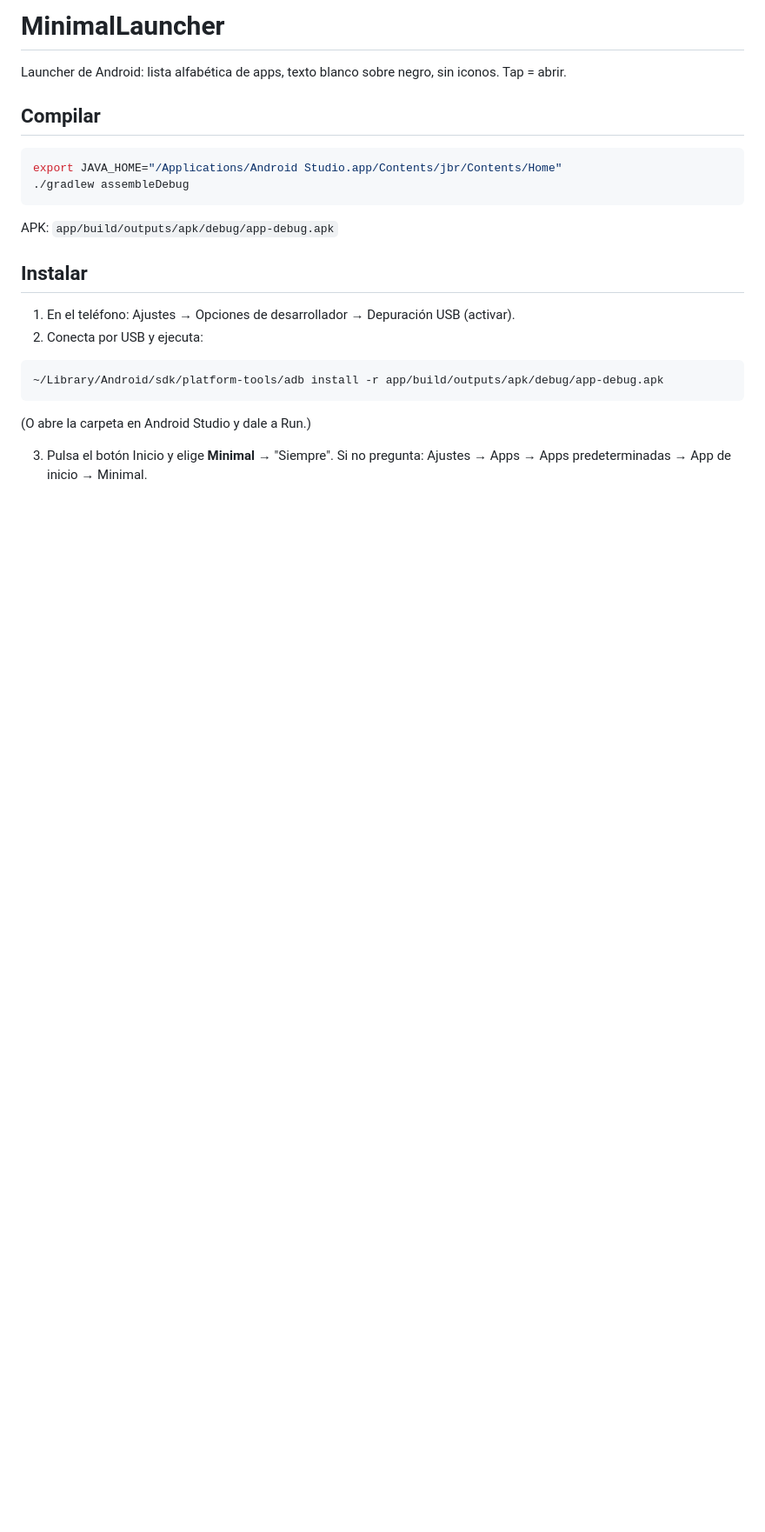
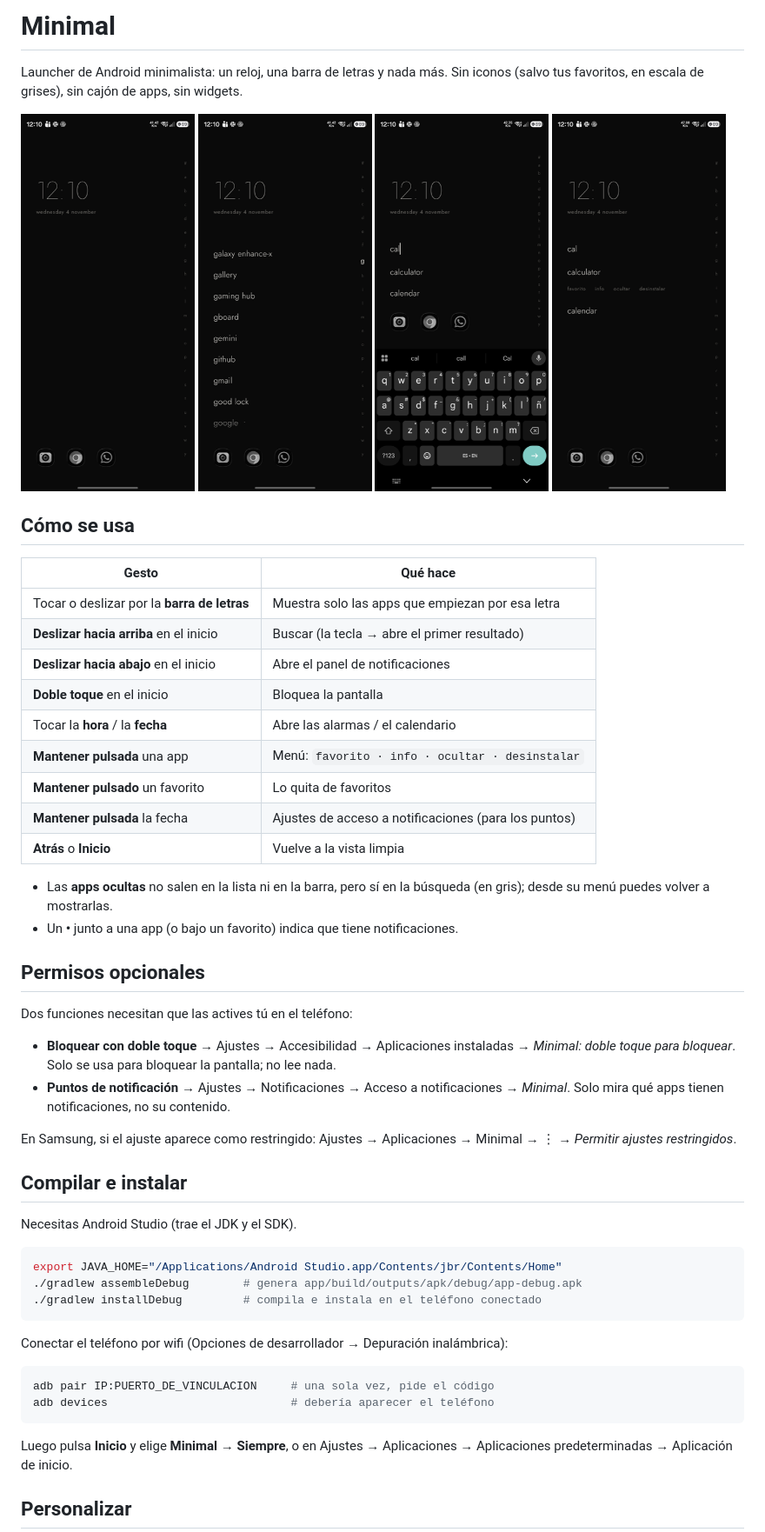
Before and after one commit to juanwallss/minimal-launcher, a Markdown page: README.md, the part around one of its changes. Shown at 87% size. GitHub-like rendering; pictures changed too: docs/home.png (added), docs/letter.png (added), docs/menu.png (added); blank space fills up the shorter version.

Commit message:
README with screenshots, gestures and permissions
Co-Authored-By: Claude Opus 5.5 <noreply@anthropic.com>

````diff
--- a/README.md
+++ b/README.md
@@ -1,27 +1,58 @@
-# MinimalLauncher
+# Minimal
 
-Launcher de Android: lista alfabética de apps, texto blanco sobre negro, sin iconos. Tap = abrir.
+Launcher de Android minimalista: un reloj, una barra de letras y nada más. Sin iconos (salvo tus favoritos, en escala de grises), sin cajón de apps, sin widgets.
 
-## Compilar
+<p>
+  <img src="docs/home.png" width="200" alt="Inicio: reloj, barra de letras y favoritos">
+  <img src="docs/letter.png" width="200" alt="Apps filtradas por la letra g">
+  <img src="docs/search.png" width="200" alt="Búsqueda">
+  <img src="docs/menu.png" width="200" alt="Menú de una app">
+</p>
+
+## Cómo se usa
+
+| Gesto | Qué hace |
+|---|---|
+| Tocar o deslizar por la **barra de letras** | Muestra solo las apps que empiezan por esa letra |
+| **Deslizar hacia arriba** en el inicio | Buscar (la tecla → abre el primer resultado) |
+| **Deslizar hacia abajo** en el inicio | Abre el panel de notificaciones |
+| **Doble toque** en el inicio | Bloquea la pantalla |
+| Tocar la **hora** / la **fecha** | Abre las alarmas / el calendario |
+| **Mantener pulsada** una app | Menú: `favorito · info · ocultar · desinstalar` |
+| **Mantener pulsado** un favorito | Lo quita de favoritos |
+| **Mantener pulsada** la fecha | Ajustes de acceso a notificaciones (para los puntos) |
+| **Atrás** o **Inicio** | Vuelve a la vista limpia |
+
+- Las **apps ocultas** no salen en la lista ni en la barra, pero sí en la búsqueda (en gris); desde su menú puedes volver a mostrarlas.
+- Un **•** junto a una app (o bajo un favorito) indica que tiene notificaciones.
+
+## Permisos opcionales
+
+Dos funciones necesitan que las actives tú en el teléfono:
+
+- **Bloquear con doble toque** → Ajustes → Accesibilidad → Aplicaciones instaladas → *Minimal: doble toque para bloquear*. Solo se usa para bloquear la pantalla; no lee nada.
+- **Puntos de notificación** → Ajustes → Notificaciones → Acceso a notificaciones → *Minimal*. Solo mira qué apps tienen notificaciones, no su contenido.
+
+En Samsung, si el ajuste aparece como restringido: Ajustes → Aplicaciones → Minimal → ⋮ → *Permitir ajustes restringidos*.
+
+## Compilar e instalar
+
+Necesitas Android Studio (trae el JDK y el SDK).
 
 ```bash
 export JAVA_HOME="/Applications/Android Studio.app/Contents/jbr/Contents/Home"
-./gradlew assembleDebug
+./gradlew assembleDebug        # genera app/build/outputs/apk/debug/app-debug.apk
+./gradlew installDebug         # compila e instala en el teléfono conectado
 ```
 
-APK: `app/build/outputs/apk/debug/app-debug.apk`
-
-## Instalar
-
-1. En el teléfono: Ajustes → Opciones de desarrollador → Depuración USB (activar).
-2. Conecta por USB y ejecuta:
+Conectar el teléfono por wifi (Opciones de desarrollador → Depuración inalámbrica):
 
 ```bash
-~/Library/Android/sdk/platform-tools/adb install -r app/build/outputs/apk/debug/app-debug.apk
+adb pair IP:PUERTO_DE_VINCULACION     # una sola vez, pide el código
+adb devices                           # debería aparecer el teléfono
 ```
 
-(O abre la carpeta en Android Studio y dale a Run.)
+Luego pulsa **Inicio** y elige **Minimal → Siempre**, o en Ajustes → Aplicaciones → Aplicaciones predeterminadas → Aplicación de inicio.
 
-3. Pulsa el botón Inicio y elige **Minimal** → "Siempre".
-   Si no pregunta: Ajustes → Apps → Apps predeterminadas → App de inicio → Minimal.
+## Personalizar
 
````
Also changed, not shown: other parts of README.md (+7 -1 lines).
